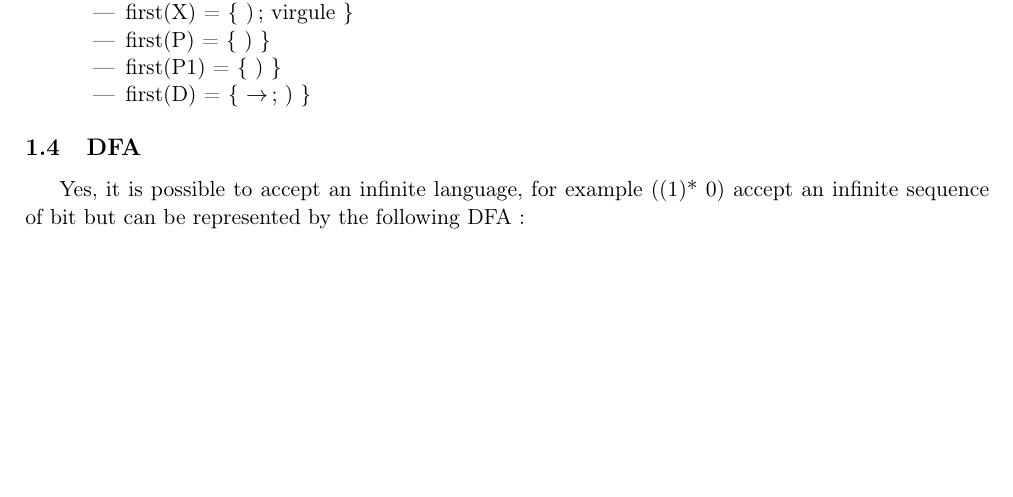
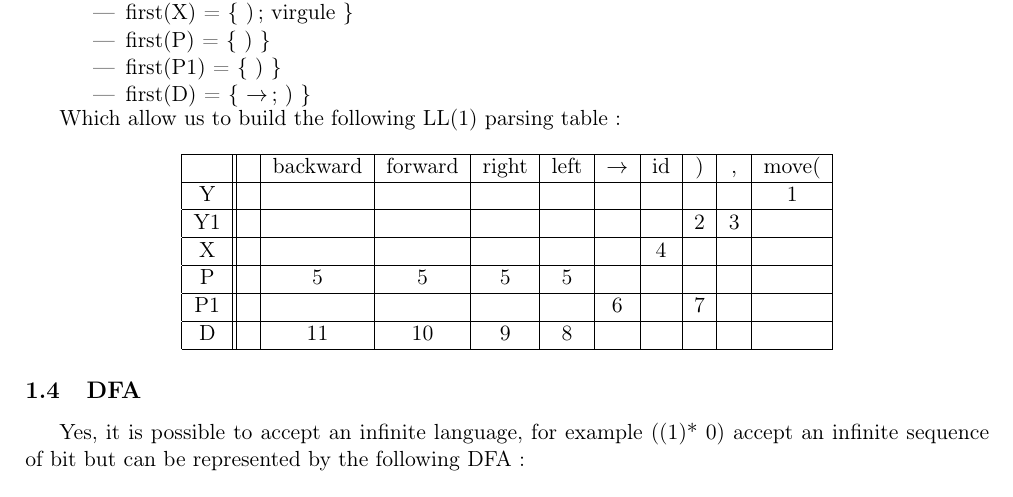
Before and after one commit to fthuin/lang_and_trad, a LaTeX problem sheet (assignment2/report/Main.tex): part of page 5 of 6, cut so that both start at the same text, the shorter picture padded with empty space. Compiled offline with pdfLaTeX.

Commit message:
LL1 parsing table

```diff
--- a/assignment2/report/Main.tex
+++ b/assignment2/report/Main.tex
@@ -347,6 +347,22 @@
 		\end{itemize}
 	\end{minipage}
 
+	Which allow us to build the following LL(1) parsing table :
+
+	\begin{center}
+  		\begin{tabular}{ | c || c | c | c | c | c | c | c | c | c | c |}
+    		\hline
+    		& & backward & forward & right & left & $\rightarrow$ & id & ) & , & move(
+    		\\ \hline
+    		Y 	& & & & & & & & & & 1\\ \hline
+    		Y1 	& & & & & & & & 2 & 3 &  \\ \hline
+    		X 	& & & & & & & 4 & & &  \\ \hline
+    		P 	& & 5 & 5 & 5 & 5 & & & & &  \\ \hline
+    		P1 	& & & & & & 6 & & 7 & &  \\ \hline
+    		D 	& & 11 & 10 & 9 & 8 & & & & &  \\ \hline
+  		\end{tabular}
+		\end{center}
+
     \subsection{DFA}
 
     	Yes, it is possible to accept an infinite language, for example
```
